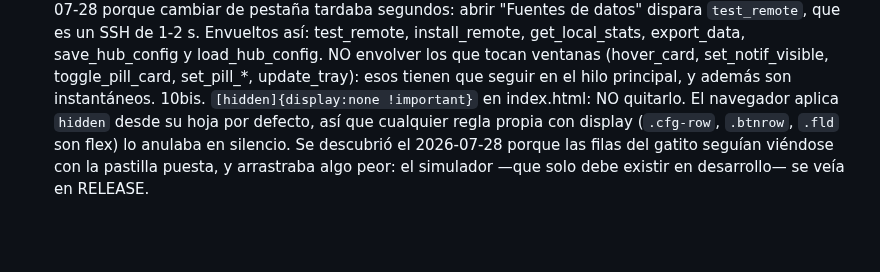
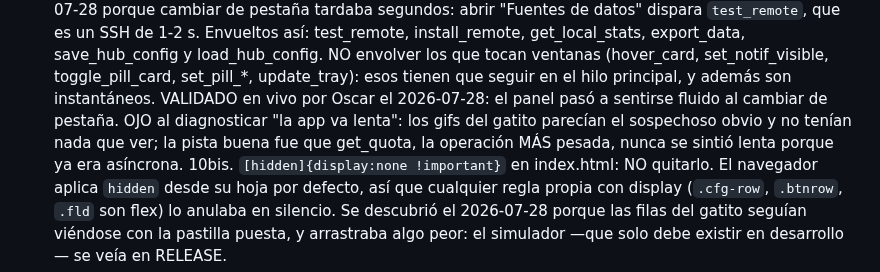
Before and after one commit to oscarorozcos/michiclaude, a Markdown page: CLAUDE.md, the part around the change. Rendered like a GitHub page; blank space fills up the shorter version.

Commit message:
docs(claude.md): el arreglo del hilo principal, validado en vivo
Oscar confirma que el panel se siente fluido al cambiar de pestaña.

Se anota además la lección de diagnóstico, que vale más que el arreglo: los
gifs del gatito parecían el sospechoso obvio de "la app va lenta" y no tenían
nada que ver. La pista buena fue notar que get_quota, la operación más pesada
de todas, nunca se sintió lenta — porque ya era asíncrona. El problema no era
cuánto trabajo se hacía, sino en qué hilo.

```diff
--- a/CLAUDE.md
+++ b/CLAUDE.md
@@ -270,6 +270,11 @@ app-icon.png            # Fuente de iconos (npm run icons los genera)
     load_hub_config. NO envolver los que tocan ventanas (hover_card,
     set_notif_visible, toggle_pill_card, set_pill_*, update_tray): esos
     tienen que seguir en el hilo principal, y además son instantáneos.
+    VALIDADO en vivo por Oscar el 2026-07-28: el panel pasó a sentirse
+    fluido al cambiar de pestaña. OJO al diagnosticar "la app va lenta":
+    los gifs del gatito parecían el sospechoso obvio y no tenían nada que
+    ver; la pista buena fue que get_quota, la operación MÁS pesada, nunca
+    se sintió lenta porque ya era asíncrona.
 10bis. `[hidden]{display:none !important}` en index.html: NO quitarlo. El
     navegador aplica `hidden` desde su hoja por defecto, así que cualquier
     regla propia con display (`.cfg-row`, `.btnrow`, `.fld` son flex) lo
```
